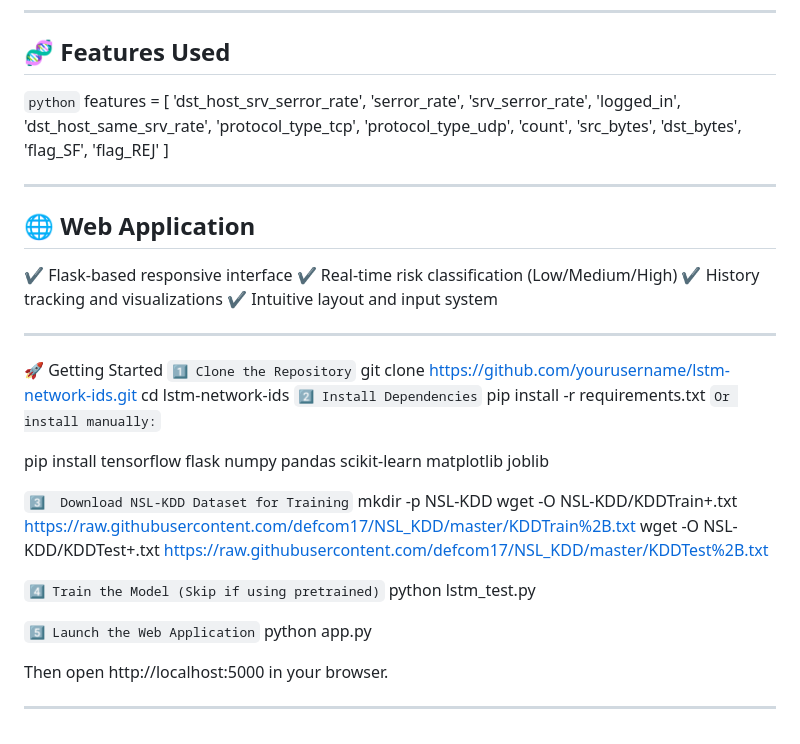
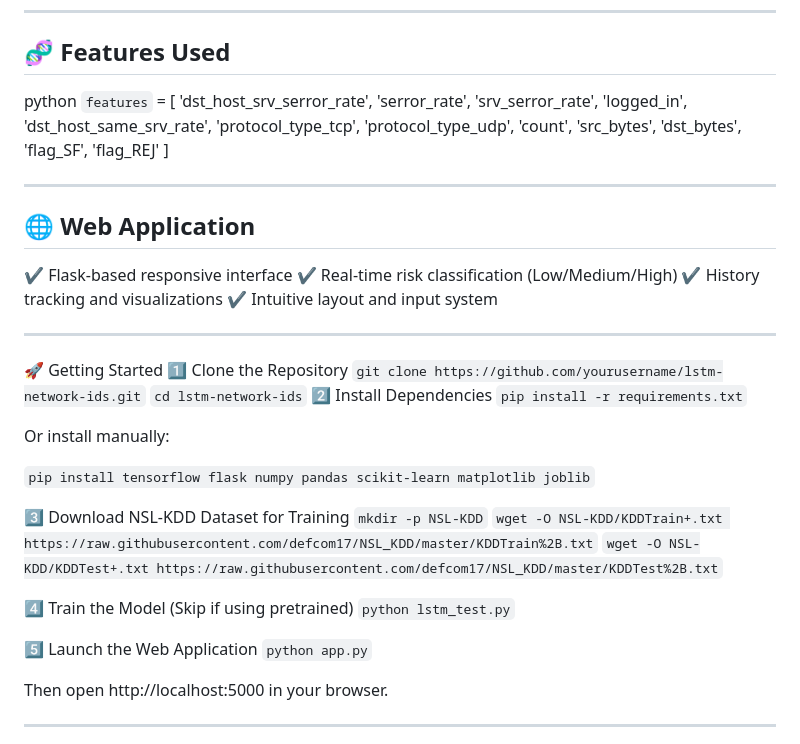
Before and after one commit to vaishnavirj15/ids_lstm, a Markdown page: README.md, the part around the change. GitHub-like rendering.

````diff
--- a/README.md
+++ b/README.md
@@ -62,8 +62,8 @@ Dense (1 unit, Sigmoid)
 
 ## 🧬 Features Used
 
-```python```
-features = [
+python
+```features``` = [
     'dst_host_srv_serror_rate', 'serror_rate', 'srv_serror_rate', 'logged_in',
     'dst_host_same_srv_rate', 'protocol_type_tcp', 'protocol_type_udp',
     'count', 'src_bytes', 'dst_bytes', 'flag_SF', 'flag_REJ'
@@ -80,25 +80,26 @@ features = [
 ---
 
 🚀 Getting Started
-```1️⃣ Clone the Repository```
-git clone https://github.com/yourusername/lstm-network-ids.git
-cd lstm-network-ids
-```2️⃣ Install Dependencies```
-pip install -r requirements.txt
-```Or install manually:```
+1️⃣ Clone the Repository
+```git clone https://github.com/yourusername/lstm-network-ids.git```
+```cd lstm-network-ids```
+2️⃣ Install Dependencies
+```pip install -r requirements.txt```
 
-pip install tensorflow flask numpy pandas scikit-learn matplotlib joblib
+Or install manually:
 
-```3️⃣  Download NSL-KDD Dataset for Training```
-mkdir -p NSL-KDD
-wget -O NSL-KDD/KDDTrain+.txt https://raw.githubusercontent.com/defcom17/NSL_KDD/master/KDDTrain%2B.txt
-wget -O NSL-KDD/KDDTest+.txt https://raw.githubusercontent.com/defcom17/NSL_KDD/master/KDDTest%2B.txt
+```pip install tensorflow flask numpy pandas scikit-learn matplotlib joblib```
 
-```4️⃣ Train the Model (Skip if using pretrained)```
-python lstm_test.py
+3️⃣  Download NSL-KDD Dataset for Training
+```mkdir -p NSL-KDD```
+```wget -O NSL-KDD/KDDTrain+.txt https://raw.githubusercontent.com/defcom17/NSL_KDD/master/KDDTrain%2B.txt```
+```wget -O NSL-KDD/KDDTest+.txt https://raw.githubusercontent.com/defcom17/NSL_KDD/master/KDDTest%2B.txt```
 
-```5️⃣ Launch the Web Application```
-python app.py
+4️⃣ Train the Model (Skip if using pretrained)
+```python lstm_test.py```
+
+5️⃣ Launch the Web Application
+```python app.py```
 
 Then open http://localhost:5000 in your browser.
 
````
